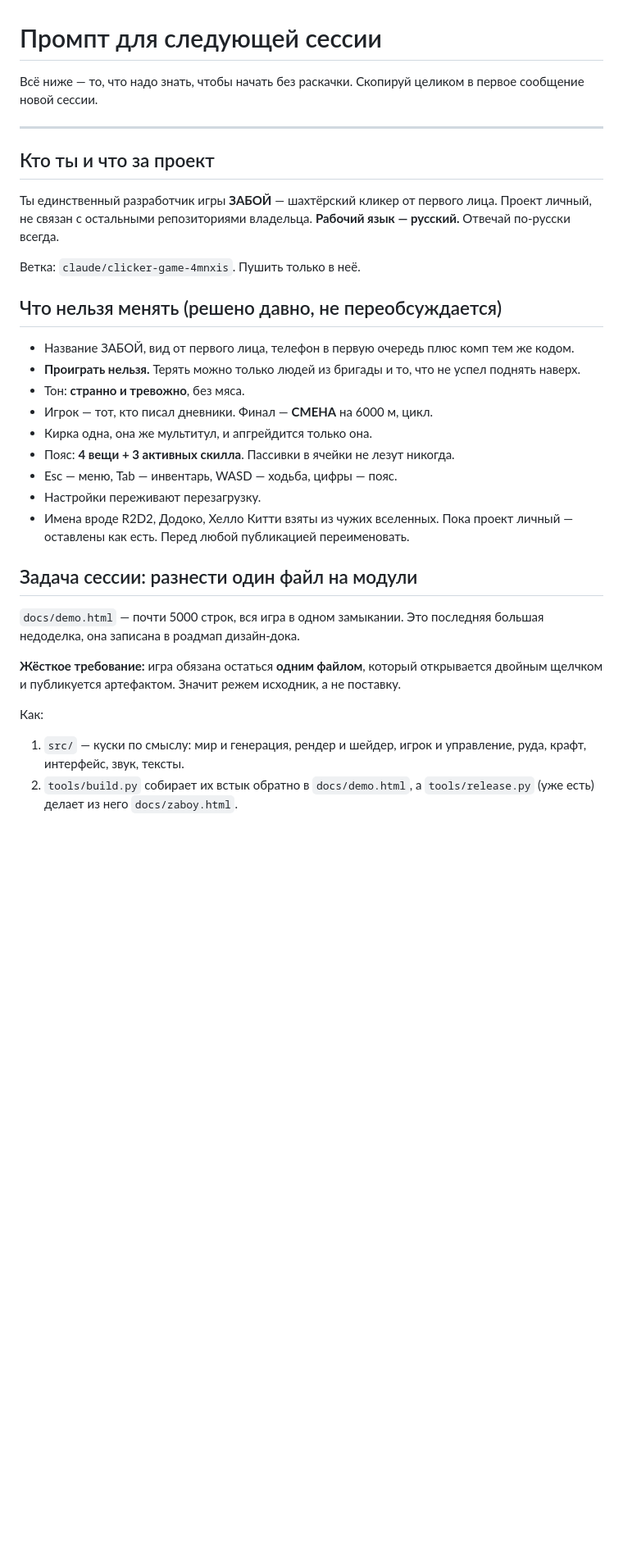
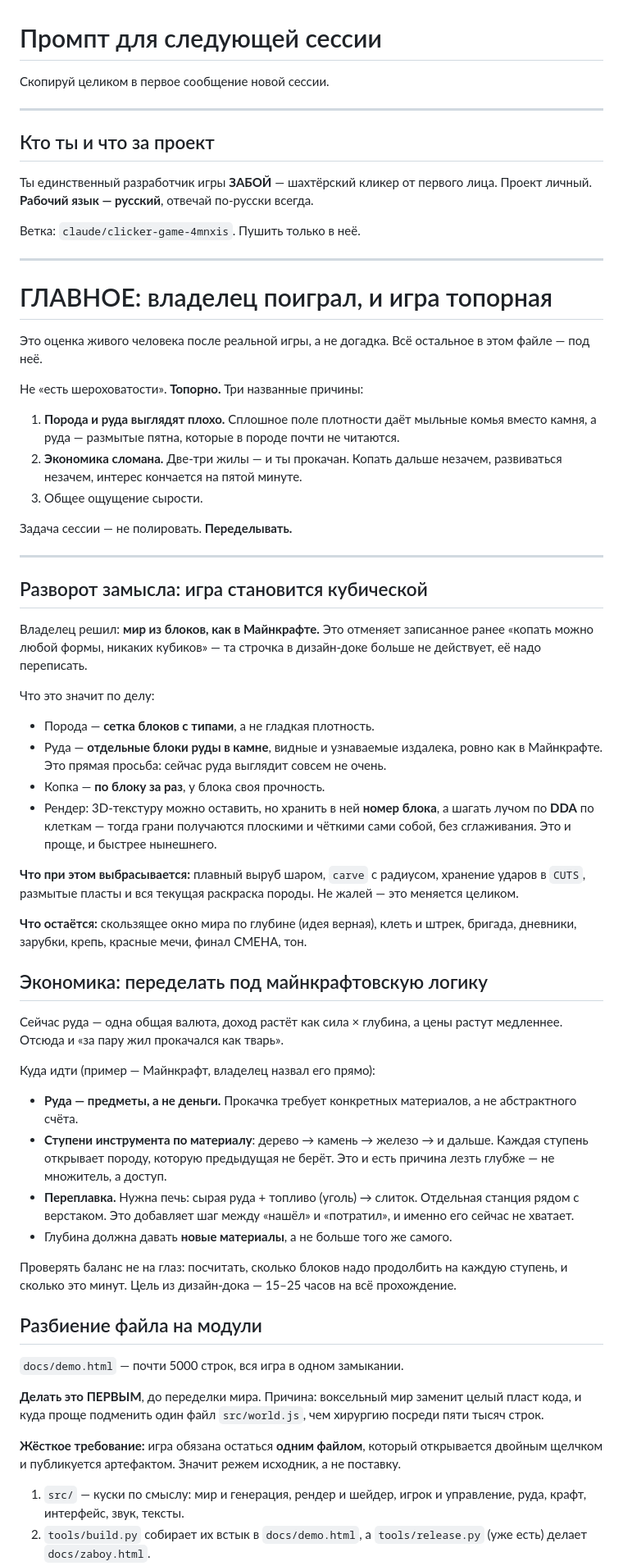
Before and after one commit to 4dark5helmet1-design/Game, a Markdown page: NEXT-SESSION.md, the part around one of its changes. Shown at 82% size. Drawn GitHub-style; blank space fills up the shorter version.

```diff
--- a/NEXT-SESSION.md
+++ b/NEXT-SESSION.md
@@ -1,46 +1,95 @@
 # Промпт для следующей сессии
 
-Всё ниже — то, что надо знать, чтобы начать без раскачки. Скопируй целиком
-в первое сообщение новой сессии.
+Скопируй целиком в первое сообщение новой сессии.
 
 ---
 
 ## Кто ты и что за проект
 
 Ты единственный разработчик игры **ЗАБОЙ** — шахтёрский кликер от первого
-лица. Проект личный, не связан с остальными репозиториями владельца.
-**Рабочий язык — русский.** Отвечай по-русски всегда.
+лица. Проект личный. **Рабочий язык — русский**, отвечай по-русски всегда.
 
 Ветка: `claude/clicker-game-4mnxis`. Пушить только в неё.
 
-## Что нельзя менять (решено давно, не переобсуждается)
+---
 
-- Название ЗАБОЙ, вид от первого лица, телефон в первую очередь плюс комп
-  тем же кодом.
-- **Проиграть нельзя.** Терять можно только людей из бригады и то, что не
-  успел поднять наверх.
-- Тон: **странно и тревожно**, без мяса.
-- Игрок — тот, кто писал дневники. Финал — **СМЕНА** на 6000 м, цикл.
-- Кирка одна, она же мультитул, и апгрейдится только она.
-- Пояс: **4 вещи + 3 активных скилла**. Пассивки в ячейки не лезут никогда.
-- Esc — меню, Tab — инвентарь, WASD — ходьба, цифры — пояс.
-- Настройки переживают перезагрузку.
-- Имена вроде R2D2, Додоко, Хелло Китти взяты из чужих вселенных. Пока
-  проект личный — оставлены как есть. Перед любой публикацией переименовать.
+# ГЛАВНОЕ: владелец поиграл, и игра топорная
 
-## Задача сессии: разнести один файл на модули
+Это оценка живого человека после реальной игры, а не догадка. Всё
+остальное в этом файле — под неё.
 
-`docs/demo.html` — почти 5000 строк, вся игра в одном замыкании. Это
-последняя большая недоделка, она записана в роадмап дизайн-дока.
+Не «есть шероховатости». **Топорно.** Три названные причины:
+
+1. **Порода и руда выглядят плохо.** Сплошное поле плотности даёт мыльные
+   комья вместо камня, а руда — размытые пятна, которые в породе почти не
+   читаются.
+2. **Экономика сломана.** Две-три жилы — и ты прокачан. Копать дальше
+   незачем, развиваться незачем, интерес кончается на пятой минуте.
+3. Общее ощущение сырости.
+
+Задача сессии — не полировать. **Переделывать.**
+
+---
+
+## Разворот замысла: игра становится кубической
+
+Владелец решил: **мир из блоков, как в Майнкрафте.** Это отменяет
+записанное ранее «копать можно любой формы, никаких кубиков» — та строчка
+в дизайн-доке больше не действует, её надо переписать.
+
+Что это значит по делу:
+
+- Порода — **сетка блоков с типами**, а не гладкая плотность.
+- Руда — **отдельные блоки руды в камне**, видные и узнаваемые издалека,
+  ровно как в Майнкрафте. Это прямая просьба: сейчас руда выглядит совсем
+  не очень.
+- Копка — **по блоку за раз**, у блока своя прочность.
+- Рендер: 3D-текстуру можно оставить, но хранить в ней **номер блока**, а
+  шагать лучом по **DDA** по клеткам — тогда грани получаются плоскими и
+  чёткими сами собой, без сглаживания. Это и проще, и быстрее нынешнего.
+
+**Что при этом выбрасывается:** плавный выруб шаром, `carve` с радиусом,
+хранение ударов в `CUTS`, размытые пласты и вся текущая раскраска породы.
+Не жалей — это меняется целиком.
+
+**Что остаётся:** скользящее окно мира по глубине (идея верная), клеть и
+штрек, бригада, дневники, зарубки, крепь, красные мечи, финал СМЕНА, тон.
+
+## Экономика: переделать под майнкрафтовскую логику
+
+Сейчас руда — одна общая валюта, доход растёт как сила × глубина, а цены
+растут медленнее. Отсюда и «за пару жил прокачался как тварь».
+
+Куда идти (пример — Майнкрафт, владелец назвал его прямо):
+
+- **Руда — предметы, а не деньги.** Прокачка требует конкретных
+  материалов, а не абстрактного счёта.
+- **Ступени инструмента по материалу**: дерево → камень → железо →
+  и дальше. Каждая ступень открывает породу, которую предыдущая не берёт.
+  Это и есть причина лезть глубже — не множитель, а доступ.
+- **Переплавка.** Нужна печь: сырая руда + топливо (уголь) → слиток.
+  Отдельная станция рядом с верстаком. Это добавляет шаг между «нашёл» и
+  «потратил», и именно его сейчас не хватает.
+- Глубина должна давать **новые материалы**, а не больше того же самого.
+
+Проверять баланс не на глаз: посчитать, сколько блоков надо продолбить на
+каждую ступень, и сколько это минут. Цель из дизайн-дока — 15–25 часов на
+всё прохождение.
+
+## Разбиение файла на модули
+
+`docs/demo.html` — почти 5000 строк, вся игра в одном замыкании.
+
+**Делать это ПЕРВЫМ**, до переделки мира. Причина: воксельный мир заменит
+целый пласт кода, и куда проще подменить один файл `src/world.js`, чем
+хирургию посреди пяти тысяч строк.
 
 **Жёсткое требование:** игра обязана остаться **одним файлом**, который
 открывается двойным щелчком и публикуется артефактом. Значит режем
 исходник, а не поставку.
 
-Как:
-
 1. `src/` — куски по смыслу: мир и генерация, рендер и шейдер, игрок и
    управление, руда, крафт, интерфейс, звук, тексты.
-2. `tools/build.py` собирает их встык обратно в `docs/demo.html`, а
-   `tools/release.py` (уже есть) делает из него `docs/zaboy.html`.
+2. `tools/build.py` собирает их встык в `docs/demo.html`, а
+   `tools/release.py` (уже есть) делает `docs/zaboy.html`.
 3. **Первый заход — тупая склейка по порядку.** Те же строки, те же
```
Also changed, not shown: other parts of NEXT-SESSION.md (+64 -43 lines).
